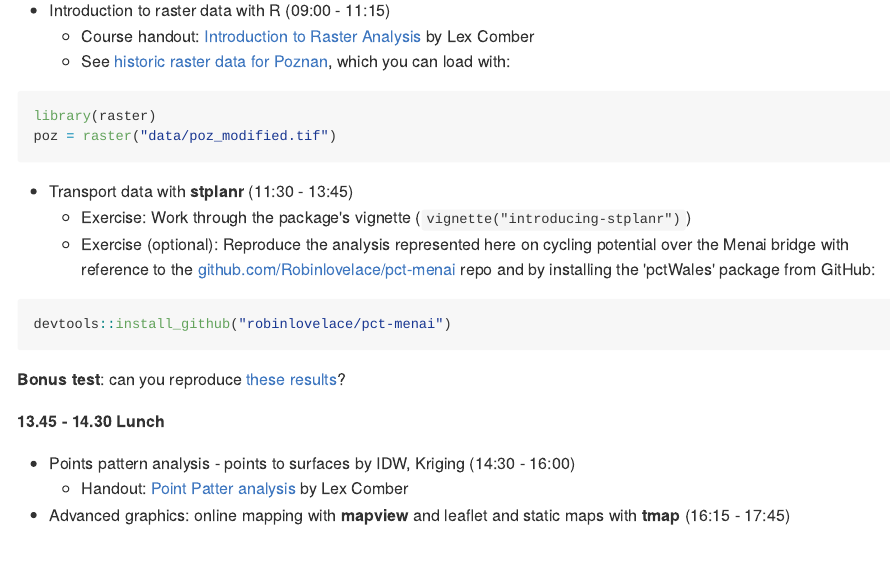
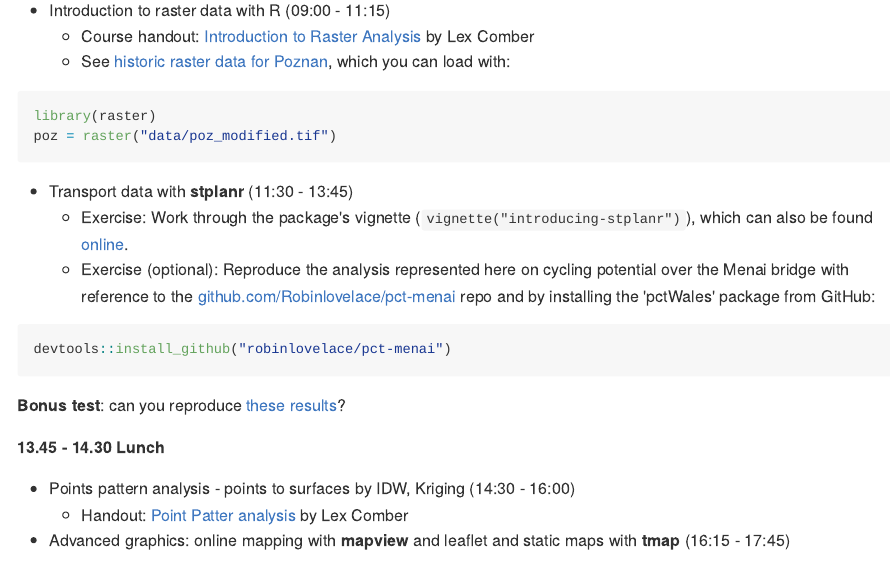
Before and after one commit to Robinlovelace/cs7, an R Markdown document (README.Rmd): the page in a window 1100 px wide, from 1700 px down. The pictures show the output file README.md that the author committed with the source, drawn offline in the style of GitHub.

Commit message:
Add link to stplanr vignette

```diff
--- a/README.Rmd
+++ b/README.Rmd
@@ -96,7 +96,7 @@ poz = raster("data/poz_modified.tif")
 <!-- - Spatio-temporal data with **spacetime** (11:30 - 13:45) -->
 
 - Transport data with **stplanr** (11:30 - 13:45)
-    - Exercise: Work through the package's vignette (`vignette("introducing-stplanr")`)
+    - Exercise: Work through the package's vignette (`vignette("introducing-stplanr")`), which can also be found [online](https://cran.r-project.org/web/packages/stplanr/vignettes/introducing-stplanr.html).
     - Exercise (optional): Reproduce the analysis represented here on cycling potential over the Menai bridge with reference to the
     [github.com/Robinlovelace/pct-menai](https://github.com/Robinlovelace/pct-menai/blob/master/vignettes/menai-bridge-cycle.Rmd) repo and by installing the 'pctWales' package from GitHub:
 
```
Also changed, not shown: README.md.
